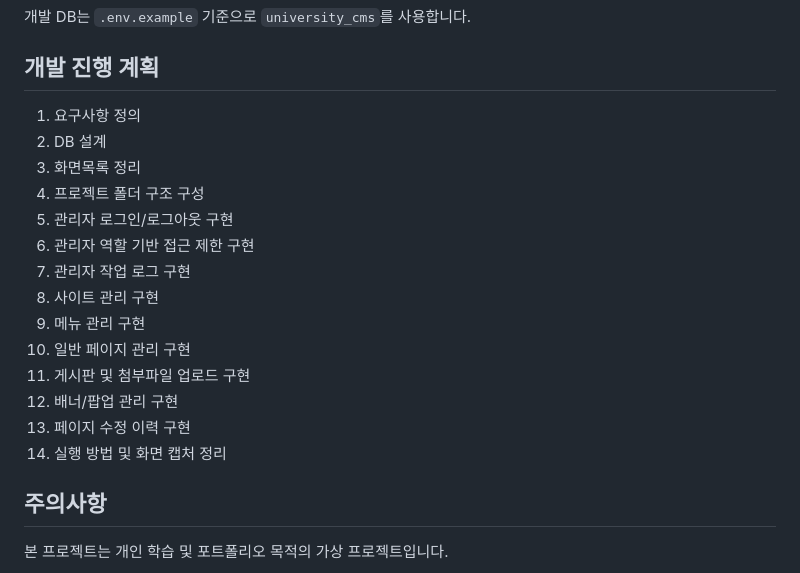
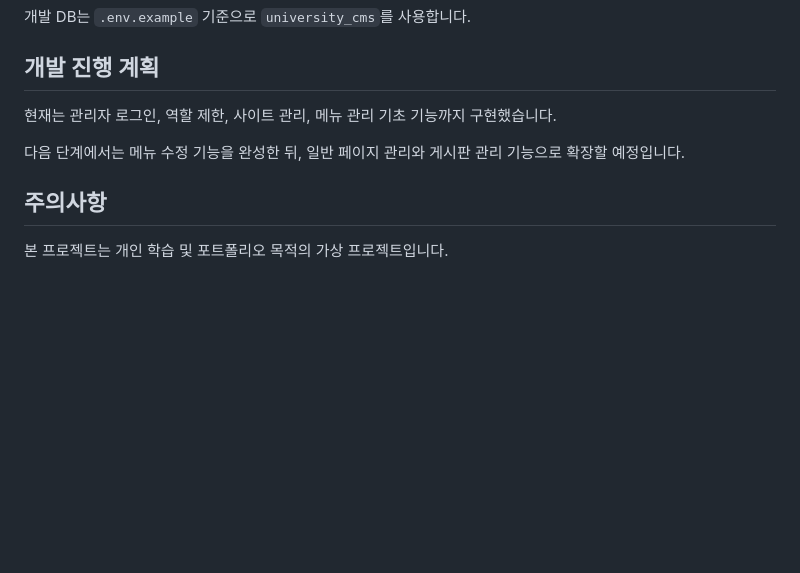
Before and after one commit to kimsixsue/university-cms-php, a Markdown page: README.md, the part around the change. GitHub-like rendering; blank space fills up the shorter version.

Commit message:
docs: tidy README development plan

```diff
--- a/README.md
+++ b/README.md
@@ -117,20 +117,9 @@ http://localhost:8081
 
 ## 개발 진행 계획
 
-1. 요구사항 정의
-2. DB 설계
-3. 화면목록 정리
-4. 프로젝트 폴더 구조 구성
-5. 관리자 로그인/로그아웃 구현
-6. 관리자 역할 기반 접근 제한 구현
-7. 관리자 작업 로그 구현
-8. 사이트 관리 구현
-9. 메뉴 관리 구현
-10. 일반 페이지 관리 구현
-11. 게시판 및 첨부파일 업로드 구현
-12. 배너/팝업 관리 구현
-13. 페이지 수정 이력 구현
-14. 실행 방법 및 화면 캡처 정리
+현재는 관리자 로그인, 역할 제한, 사이트 관리, 메뉴 관리 기초 기능까지 구현했습니다.
+
+다음 단계에서는 메뉴 수정 기능을 완성한 뒤, 일반 페이지 관리와 게시판 관리 기능으로 확장할 예정입니다.
 
 ## 주의사항
 
```
